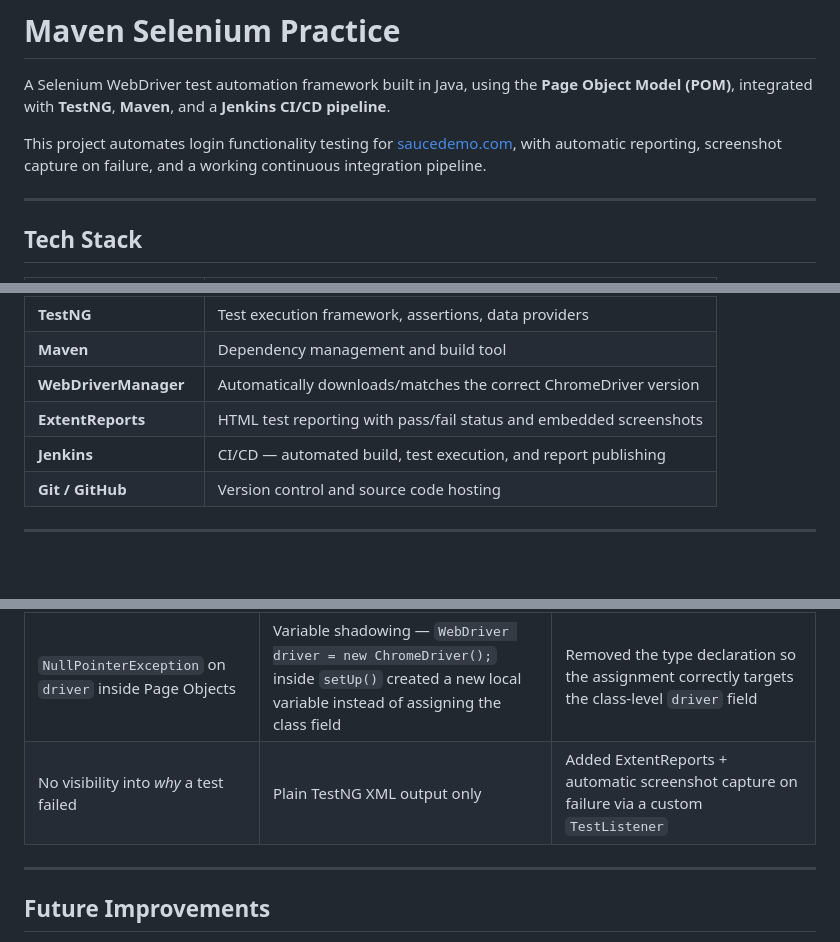
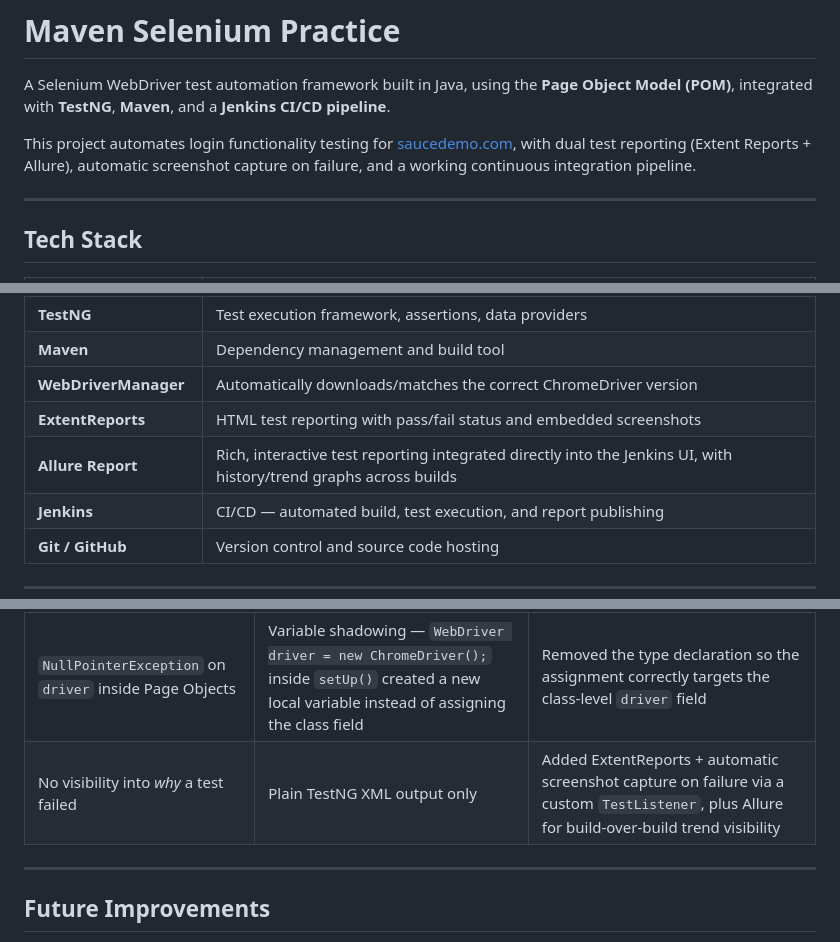
Before and after one commit to Sachinhd/MavenSeleniumPractice, a Markdown page: README.md, 3 parts joined by grey strips. GitHub-like rendering; blank space fills up the shorter version.

```diff
--- a/README.md
+++ b/README.md
@@ -2,7 +2,7 @@
 
 A Selenium WebDriver test automation framework built in Java, using the **Page Object Model (POM)**, integrated with **TestNG**, **Maven**, and a **Jenkins CI/CD pipeline**.
 
-This project automates login functionality testing for [saucedemo.com](https://www.saucedemo.com/), with automatic reporting, screenshot capture on failure, and a working continuous integration pipeline.
+This project automates login functionality testing for [saucedemo.com](https://www.saucedemo.com/), with dual test reporting (Extent Reports + Allure), automatic screenshot capture on failure, and a working continuous integration pipeline.
 
 ---
 
@@ -16,6 +16,7 @@ This project automates login functionality testing for [saucedemo.com](https://w
 | **Maven** | Dependency management and build tool |
 | **WebDriverManager** | Automatically downloads/matches the correct ChromeDriver version |
 | **ExtentReports** | HTML test reporting with pass/fail status and embedded screenshots |
+| **Allure Report** | Rich, interactive test reporting integrated directly into the Jenkins UI, with history/trend graphs across builds |
 | **Jenkins** | CI/CD — automated build, test execution, and report publishing |
 | **Git / GitHub** | Version control and source code hosting |
 
@@ -120,7 +130,7 @@ Selenium + TestNG execute the test suite
 | Jenkins couldn't clone from GitHub | DNS/network resolution failing under the SYSTEM account | Configured DNS/proxy at the system level, not just the user account |
 | `NoSuchDriverException` for ChromeDriver | Selenium Manager's driver auto-download was failing (network + very new Chrome version) | Integrated **WebDriverManager** to reliably auto-match ChromeDriver to the installed Chrome version |
 | `NullPointerException` on `driver` inside Page Objects | Variable shadowing — `WebDriver driver = new ChromeDriver();` inside `setUp()` created a new local variable instead of assigning the class field | Removed the type declaration so the assignment correctly targets the class-level `driver` field |
-| No visibility into *why* a test failed | Plain TestNG XML output only | Added ExtentReports + automatic screenshot capture on failure via a custom `TestListener` |
+| No visibility into *why* a test failed | Plain TestNG XML output only | Added ExtentReports + automatic screenshot capture on failure via a custom `TestListener`, plus Allure for build-over-build trend visibility |
 
 ---
 
```
Also changed, not shown: other parts of README.md (+23 -13 lines).
